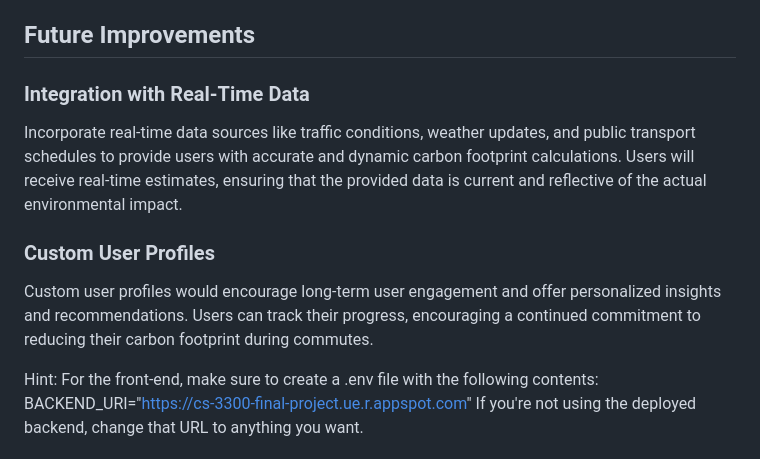
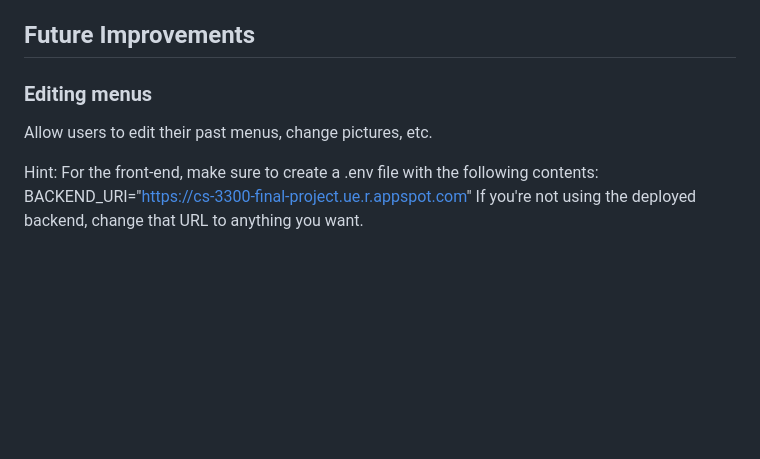
Before and after one commit to thatericchen/menu-generator, a Markdown page: README.md, the part around the change. Rendered like a GitHub page; blank space fills up the shorter version.

```diff
--- a/README.md
+++ b/README.md
@@ -133,13 +133,9 @@ If you encounter issues while running the app, refer to the following common pro
 
 ## Future Improvements
 
-### Integration with Real-Time Data <a name="real-time-data"></a>
+### Editing menus
 
-Incorporate real-time data sources like traffic conditions, weather updates, and public transport schedules to provide users with accurate and dynamic carbon footprint calculations. Users will receive real-time estimates, ensuring that the provided data is current and reflective of the actual environmental impact.
-
-### Custom User Profiles <a name="user-profiles"></a>
-
-Custom user profiles would encourage long-term user engagement and offer personalized insights and recommendations. Users can track their progress, encouraging a continued commitment to reducing their carbon footprint during commutes.
+Allow users to edit their past menus, change pictures, etc.
 
 Hint:
 For the front-end, make sure to create a .env file with the following contents:
```
